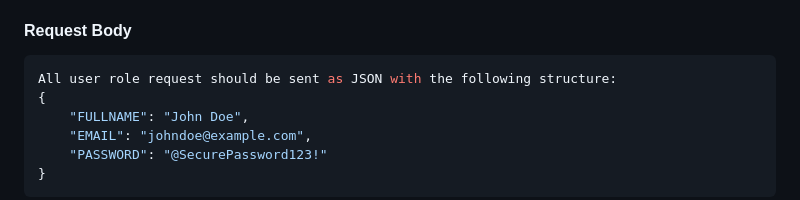
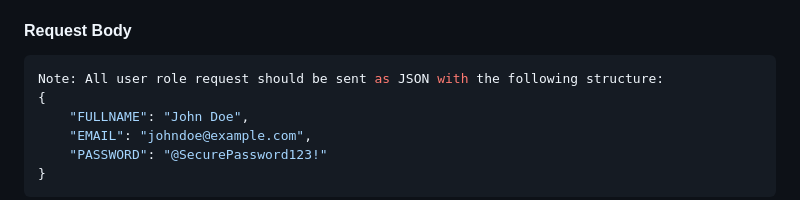
Before and after one commit to iAmWayneBenedict/smilehub, a Markdown page: server/README.md, the part around the change. GitHub-like rendering.

````diff
--- a/server/README.md
+++ b/server/README.md
@@ -21,7 +21,7 @@ The base URL for accessing the API is: http://localhost/smilehub/server
 #### Request Body
 
 ```json
-All user role request should be sent as JSON with the following structure:
+Note: All user role request should be sent as JSON with the following structure:
 {
     "FULLNAME": "John Doe",
     "EMAIL": "johndoe@example.com",
````
